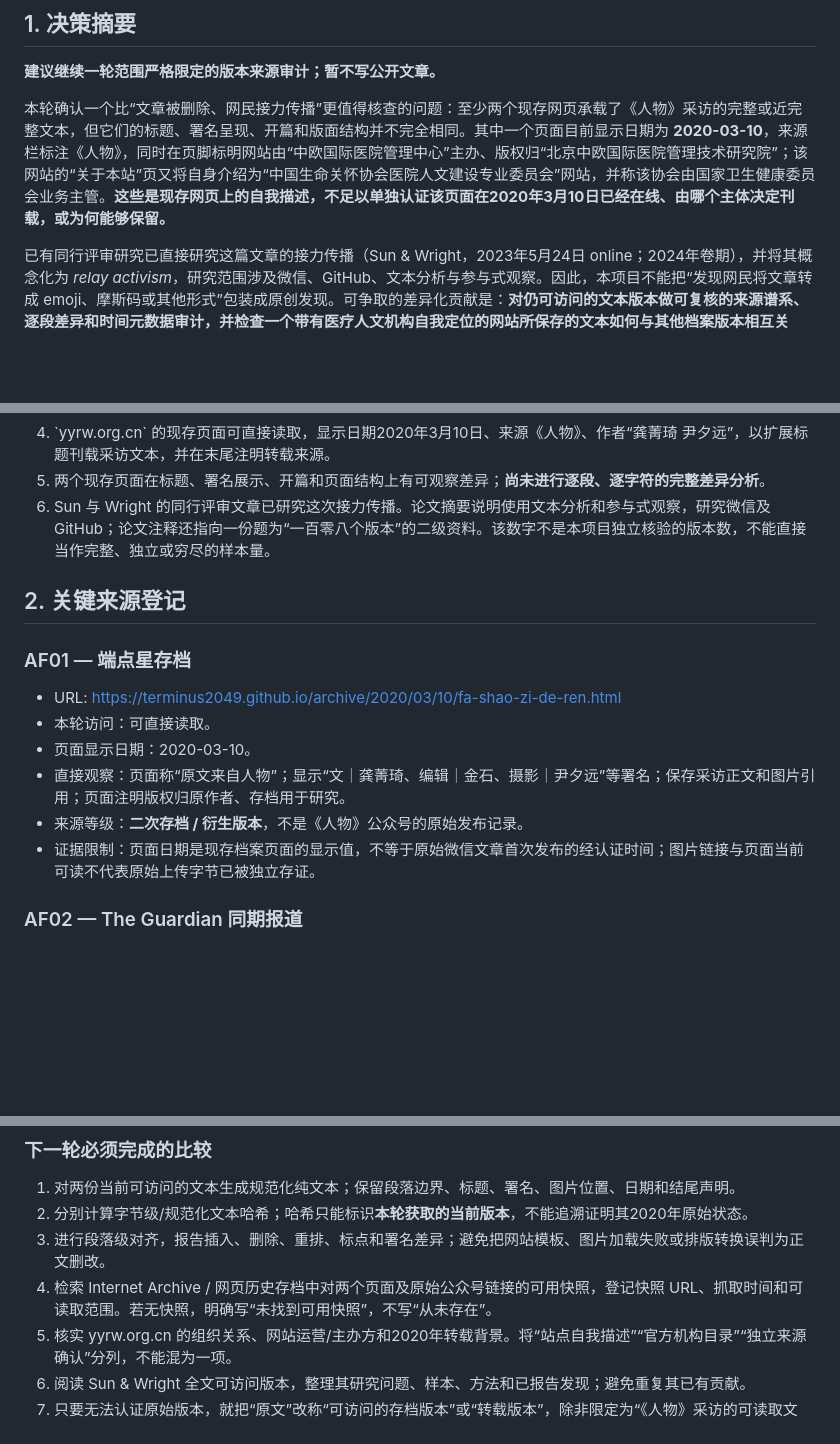
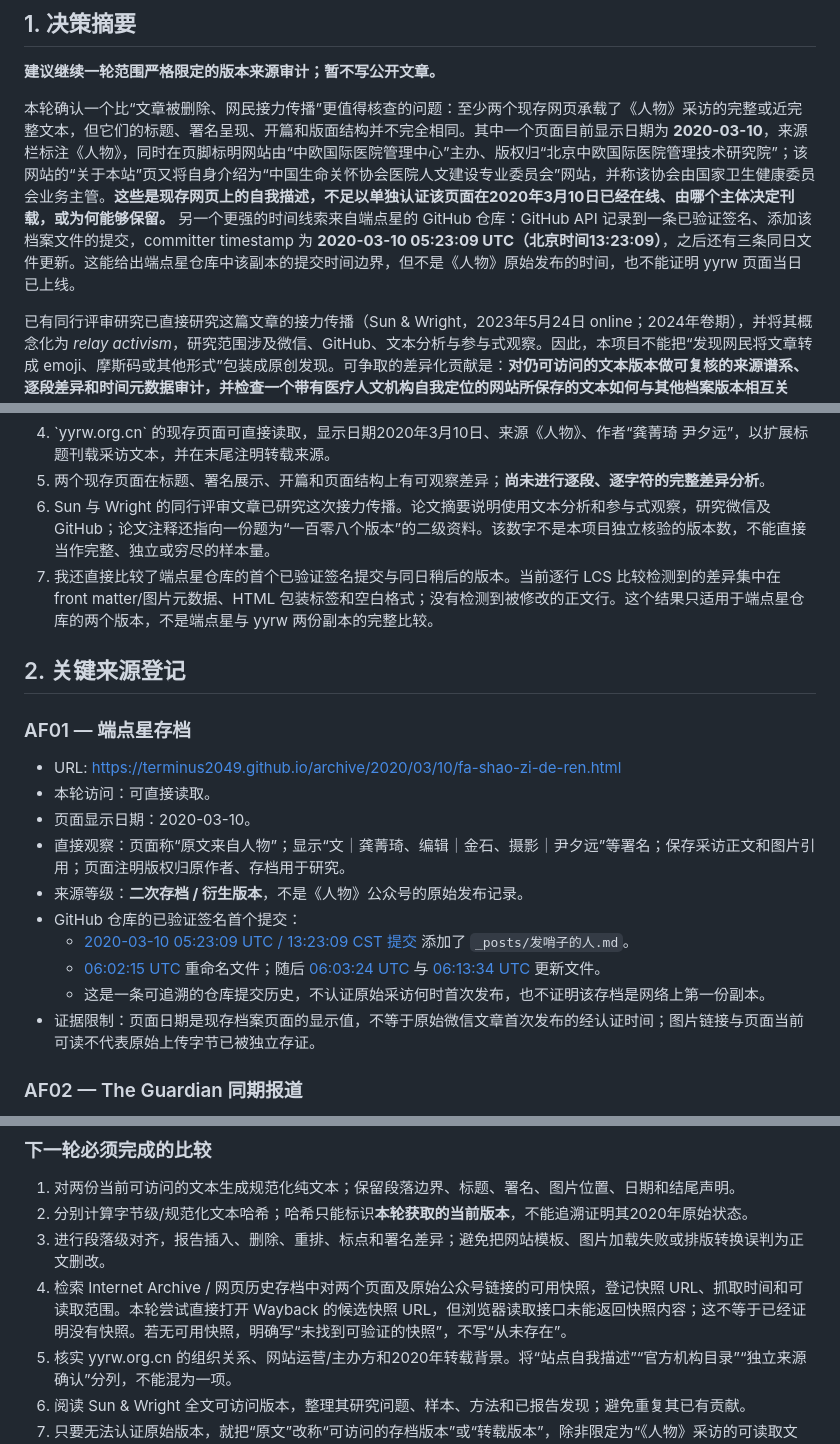
Before and after one commit to GBX-Max1220/maxguo.dev, a Markdown page: docs/critical-inquiry/AI_FEN_SOURCE_AUDIT_V01_20261030.md, 3 parts joined by grey strips. GitHub-like rendering; blank space fills up the shorter version.

Commit message:
research(ai-fen): add signed archive commit chronology and version comparison findings

```diff
--- a/docs/critical-inquiry/AI_FEN_SOURCE_AUDIT_V01_20261030.md
+++ b/docs/critical-inquiry/AI_FEN_SOURCE_AUDIT_V01_20261030.md
@@ -10,7 +10,7 @@
 
 **建议继续一轮范围严格限定的版本来源审计；暂不写公开文章。**
 
-本轮确认一个比“文章被删除、网民接力传播”更值得核查的问题：至少两个现存网页承载了《人物》采访的完整或近完整文本，但它们的标题、署名呈现、开篇和版面结构并不完全相同。其中一个页面目前显示日期为 **2020-03-10**，来源栏标注《人物》，同时在页脚标明网站由“中欧国际医院管理中心”主办、版权归“北京中欧国际医院管理技术研究院”；该网站的“关于本站”页又将自身介绍为“中国生命关怀协会医院人文建设专业委员会”网站，并称该协会由国家卫生健康委员会业务主管。**这些是现存网页上的自我描述，不足以单独认证该页面在2020年3月10日已经在线、由哪个主体决定刊载，或为何能够保留。**
+本轮确认一个比“文章被删除、网民接力传播”更值得核查的问题：至少两个现存网页承载了《人物》采访的完整或近完整文本，但它们的标题、署名呈现、开篇和版面结构并不完全相同。其中一个页面目前显示日期为 **2020-03-10**，来源栏标注《人物》，同时在页脚标明网站由“中欧国际医院管理中心”主办、版权归“北京中欧国际医院管理技术研究院”；该网站的“关于本站”页又将自身介绍为“中国生命关怀协会医院人文建设专业委员会”网站，并称该协会由国家卫生健康委员会业务主管。**这些是现存网页上的自我描述，不足以单独认证该页面在2020年3月10日已经在线、由哪个主体决定刊载，或为何能够保留。** 另一个更强的时间线索来自端点星的 GitHub 仓库：GitHub API 记录到一条已验证签名、添加该档案文件的提交，committer timestamp 为 **2020-03-10 05:23:09 UTC（北京时间13:23:09）**，之后还有三条同日文件更新。这能给出端点星仓库中该副本的提交时间边界，但不是《人物》原始发布的时间，也不能证明 yyrw 页面当日已上线。
 
 已有同行评审研究已直接研究这篇文章的接力传播（Sun & Wright，2023年5月24日 online；2024年卷期），并将其概念化为 *relay activism*，研究范围涉及微信、GitHub、文本分析与参与式观察。因此，本项目不能把“发现网民将文章转成 emoji、摩斯码或其他形式”包装成原创发现。可争取的差异化贡献是：**对仍可访问的文本版本做可复核的来源谱系、逐段差异和时间元数据审计，并检查一个带有医疗人文机构自我定位的网站所保存的文本如何与其他档案版本相互关系。**
 
@@ -22,6 +22,7 @@
 4. \`yyrw.org.cn\` 的现存页面可直接读取，显示日期2020年3月10日、来源《人物》、作者“龚菁琦 尹夕远”，以扩展标题刊载采访文本，并在末尾注明转载来源。
 5. 两个现存页面在标题、署名展示、开篇和页面结构上有可观察差异；**尚未进行逐段、逐字符的完整差异分析**。
 6. Sun 与 Wright 的同行评审文章已研究这次接力传播。论文摘要说明使用文本分析和参与式观察，研究微信及 GitHub；论文注释还指向一份题为“一百零八个版本”的二级资料。该数字不是本项目独立核验的版本数，不能直接当作完整、独立或穷尽的样本量。
+7. 我还直接比较了端点星仓库的首个已验证签名提交与同日稍后的版本。当前逐行 LCS 比较检测到的差异集中在 front matter/图片元数据、HTML 包装标签和空白格式；没有检测到被修改的正文行。这个结果只适用于端点星仓库的两个版本，不是端点星与 yyrw 两份副本的完整比较。
 
 ## 2. 关键来源登记
 
@@ -32,6 +33,10 @@
 - 页面显示日期：2020-03-10。
 - 直接观察：页面称“原文来自人物”；显示“文｜龚菁琦、编辑｜金石、摄影｜尹夕远”等署名；保存采访正文和图片引用；页面注明版权归原作者、存档用于研究。
 - 来源等级：**二次存档 / 衍生版本**，不是《人物》公众号的原始发布记录。
+- GitHub 仓库的已验证签名首个提交：
+  - [2020-03-10 05:23:09 UTC / 13:23:09 CST 提交](https://github.com/Terminus2049/Terminus2049.github.io/commit/4dee83a23f66c4a2d7f4433b8e0ce5381101632b) 添加了 `_posts/发哨子的人.md`。
+  - [06:02:15 UTC](https://github.com/Terminus2049/Terminus2049.github.io/commit/23dde3e0549ede38e0a982b422a26a7d03748b39) 重命名文件；随后 [06:03:24 UTC](https://github.com/Terminus2049/Terminus2049.github.io/commit/41b36291ffa5d8cd7315b70c8868d2c452872dac) 与 [06:13:34 UTC](https://github.com/Terminus2049/Terminus2049.github.io/commit/8d630f148b0f2f0836c27add46f2a07987ac24ad) 更新文件。
+  - 这是一条可追溯的仓库提交历史，不认证原始采访何时首次发布，也不证明该存档是网络上第一份副本。
 - 证据限制：页面日期是现存档案页面的显示值，不等于原始微信文章首次发布的经认证时间；图片链接与页面当前可读不代表原始上传字节已被独立存证。
 
 ### AF02 — The Guardian 同期报道
@@ -92,7 +97,7 @@
 1. 对两份当前可访问的文本生成规范化纯文本；保留段落边界、标题、署名、图片位置、日期和结尾声明。
 2. 分别计算字节级/规范化文本哈希；哈希只能标识**本轮获取的当前版本**，不能追溯证明其2020年原始状态。
 3. 进行段落级对齐，报告插入、删除、重排、标点和署名差异；避免把网站模板、图片加载失败或排版转换误判为正文删改。
-4. 检索 Internet Archive / 网页历史存档中对两个页面及原始公众号链接的可用快照，登记快照 URL、抓取时间和可读取范围。若无快照，明确写“未找到可用快照”，不写“从未存在”。
+4. 检索 Internet Archive / 网页历史存档中对两个页面及原始公众号链接的可用快照，登记快照 URL、抓取时间和可读取范围。本轮尝试直接打开 Wayback 的候选快照 URL，但浏览器读取接口未能返回快照内容；这不等于已经证明没有快照。若无可用快照，明确写“未找到可验证的快照”，不写“从未存在”。
 5. 核实 yyrw.org.cn 的组织关系、网站运营/主办方和2020年转载背景。将“站点自我描述”“官方机构目录”“独立来源确认”分列，不能混为一项。
 6. 阅读 Sun & Wright 全文可访问版本，整理其研究问题、样本、方法和已报告发现；避免重复其已有贡献。
 7. 只要无法认证原始版本，就把“原文”改称“可访问的存档版本”或“转载版本”，除非限定为“《人物》采访的可读取文本”。
```
